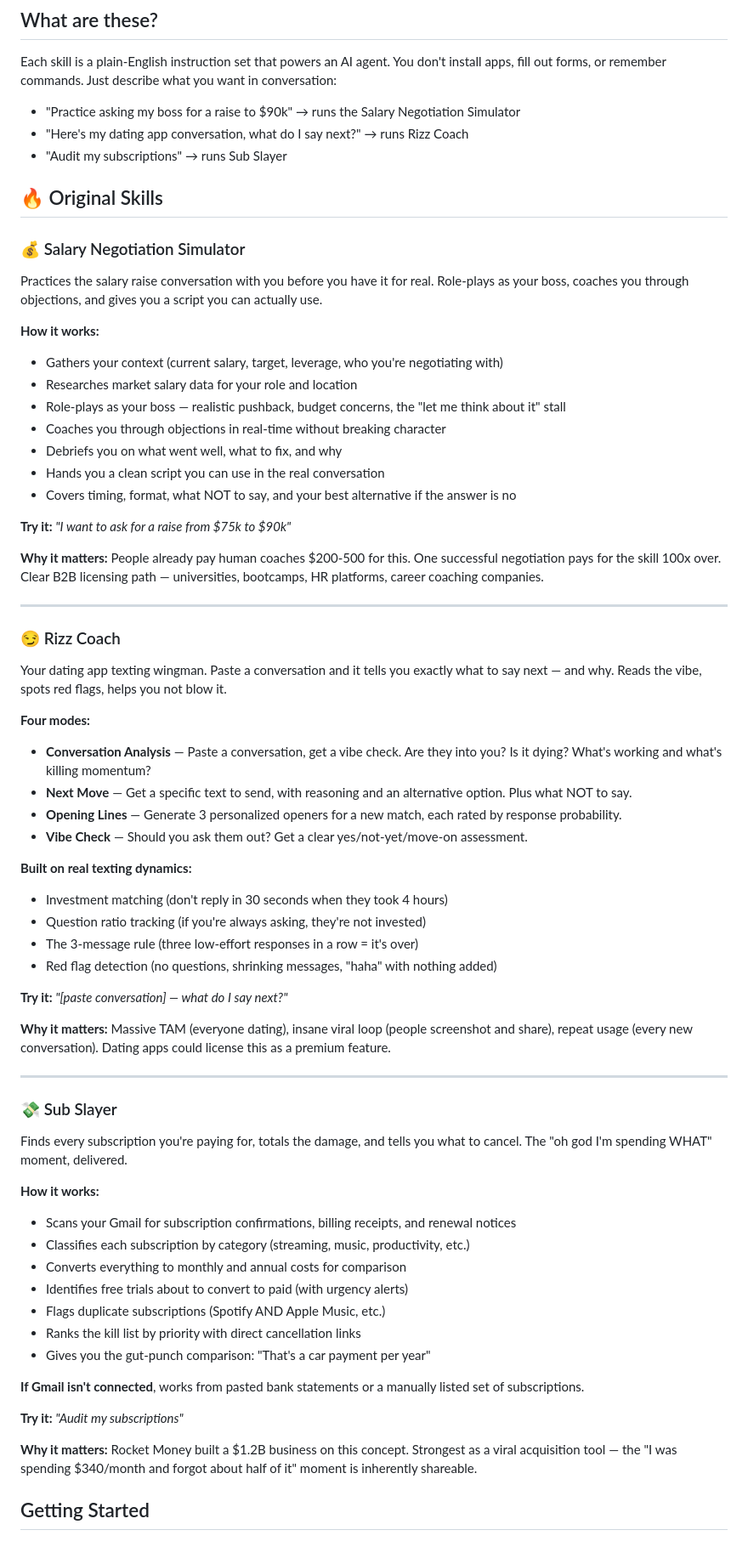
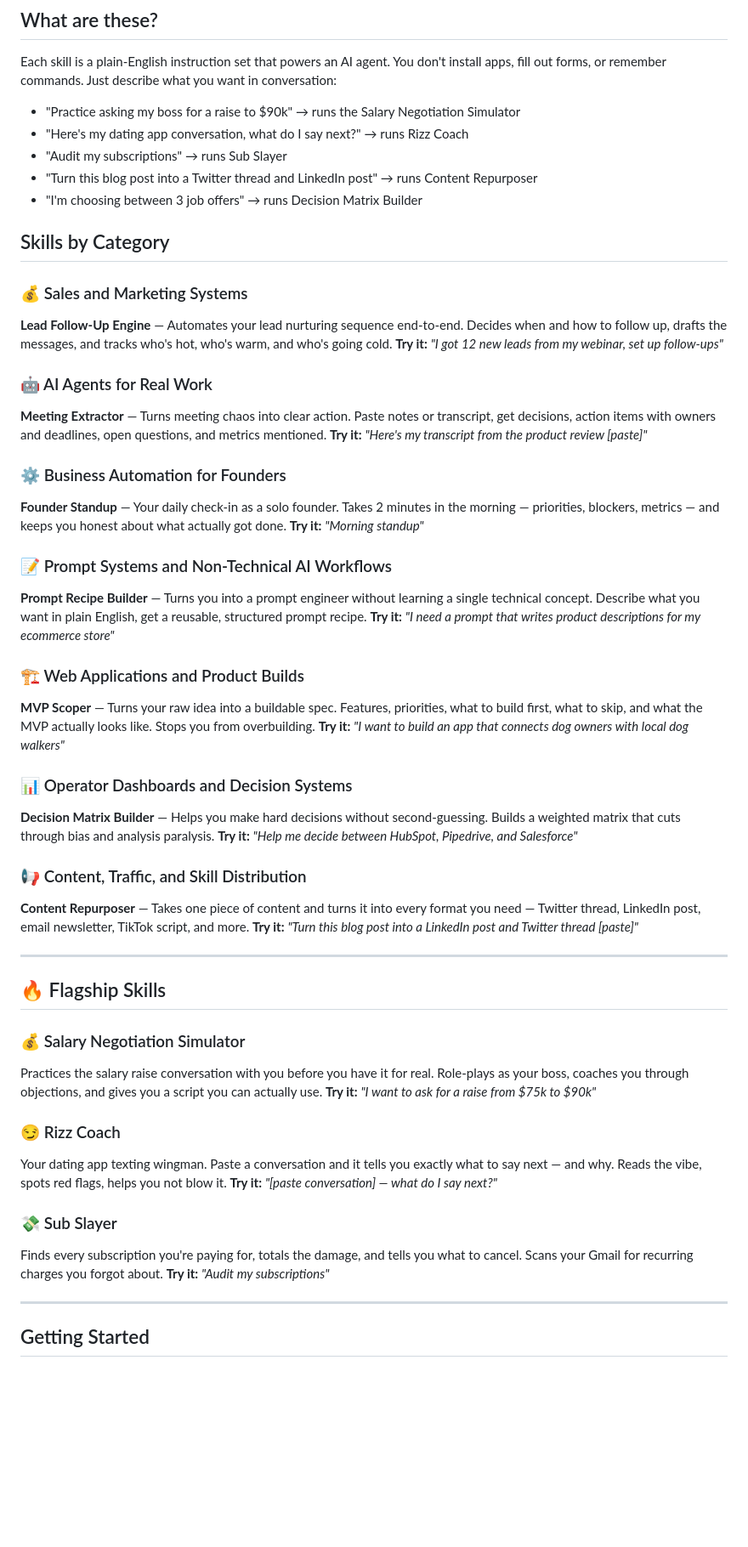
Before and after one commit to cgdaniels23/Cosmos-Engine, a Markdown page: README.md, the part around one of its changes. Shown at 85% size. Rendered like a GitHub page; blank space fills up the shorter version.

Commit message:
Update README with all 10 skills organized by category

```diff
--- a/README.md
+++ b/README.md
@@ -9,65 +9,56 @@ Each skill is a plain-English instruction set that powers an AI agent. You don't
 - "Practice asking my boss for a raise to $90k" → runs the Salary Negotiation Simulator
 - "Here's my dating app conversation, what do I say next?" → runs Rizz Coach
 - "Audit my subscriptions" → runs Sub Slayer
+- "Turn this blog post into a Twitter thread and LinkedIn post" → runs Content Repurposer
+- "I'm choosing between 3 job offers" → runs Decision Matrix Builder
 
-## 🔥 Original Skills
+## Skills by Category
+
+### 💰 Sales and Marketing Systems
+**Lead Follow-Up Engine** — Automates your lead nurturing sequence end-to-end. Decides when and how to follow up, drafts the messages, and tracks who's hot, who's warm, and who's going cold.
+**Try it:** _"I got 12 new leads from my webinar, set up follow-ups"_
+
+### 🤖 AI Agents for Real Work
+**Meeting Extractor** — Turns meeting chaos into clear action. Paste notes or transcript, get decisions, action items with owners and deadlines, open questions, and metrics mentioned.
+**Try it:** _"Here's my transcript from the product review [paste]"_
+
+### ⚙️ Business Automation for Founders
+**Founder Standup** — Your daily check-in as a solo founder. Takes 2 minutes in the morning — priorities, blockers, metrics — and keeps you honest about what actually got done.
+**Try it:** _"Morning standup"_
+
+### 📝 Prompt Systems and Non-Technical AI Workflows
+**Prompt Recipe Builder** — Turns you into a prompt engineer without learning a single technical concept. Describe what you want in plain English, get a reusable, structured prompt recipe.
+**Try it:** _"I need a prompt that writes product descriptions for my ecommerce store"_
+
+### 🏗️ Web Applications and Product Builds
+**MVP Scoper** — Turns your raw idea into a buildable spec. Features, priorities, what to build first, what to skip, and what the MVP actually looks like. Stops you from overbuilding.
+**Try it:** _"I want to build an app that connects dog owners with local dog walkers"_
+
+### 📊 Operator Dashboards and Decision Systems
+**Decision Matrix Builder** — Helps you make hard decisions without second-guessing. Builds a weighted matrix that cuts through bias and analysis paralysis.
+**Try it:** _"Help me decide between HubSpot, Pipedrive, and Salesforce"_
+
+### 📢 Content, Traffic, and Skill Distribution
+**Content Repurposer** — Takes one piece of content and turns it into every format you need — Twitter thread, LinkedIn post, email newsletter, TikTok script, and more.
+**Try it:** _"Turn this blog post into a LinkedIn post and Twitter thread [paste]"_
+
+---
+
+## 🔥 Flagship Skills
 
 ### 💰 Salary Negotiation Simulator
 Practices the salary raise conversation with you before you have it for real. Role-plays as your boss, coaches you through objections, and gives you a script you can actually use.
-
-**How it works:**
-- Gathers your context (current salary, target, leverage, who you're negotiating with)
-- Researches market salary data for your role and location
-- Role-plays as your boss — realistic pushback, budget concerns, the "let me think about it" stall
-- Coaches you through objections in real-time without breaking character
-- Debriefs you on what went well, what to fix, and why
-- Hands you a clean script you can use in the real conversation
-- Covers timing, format, what NOT to say, and your best alternative if the answer is no
-
 **Try it:** _"I want to ask for a raise from $75k to $90k"_
-
-**Why it matters:** People already pay human coaches $200-500 for this. One successful negotiation pays for the skill 100x over. Clear B2B licensing path — universities, bootcamps, HR platforms, career coaching companies.
-
----
 
 ### 😏 Rizz Coach
 Your dating app texting wingman. Paste a conversation and it tells you exactly what to say next — and why. Reads the vibe, spots red flags, helps you not blow it.
-
-**Four modes:**
-- **Conversation Analysis** — Paste a conversation, get a vibe check. Are they into you? Is it dying? What's working and what's killing momentum?
-- **Next Move** — Get a specific text to send, with reasoning and an alternative option. Plus what NOT to say.
-- **Opening Lines** — Generate 3 personalized openers for a new match, each rated by response probability.
-- **Vibe Check** — Should you ask them out? Get a clear yes/not-yet/move-on assessment.
-
-**Built on real texting dynamics:**
-- Investment matching (don't reply in 30 seconds when they took 4 hours)
-- Question ratio tracking (if you're always asking, they're not invested)
-- The 3-message rule (three low-effort responses in a row = it's over)
-- Red flag detection (no questions, shrinking messages, "haha" with nothing added)
-
 **Try it:** _"[paste conversation] — what do I say next?"_
 
-**Why it matters:** Massive TAM (everyone dating), insane viral loop (people screenshot and share), repeat usage (every new conversation). Dating apps could license this as a premium feature.
+### 💸 Sub Slayer
+Finds every subscription you're paying for, totals the damage, and tells you what to cancel. Scans your Gmail for recurring charges you forgot about.
+**Try it:** _"Audit my subscriptions"_
 
 ---
-
-### 💸 Sub Slayer
-Finds every subscription you're paying for, totals the damage, and tells you what to cancel. The "oh god I'm spending WHAT" moment, delivered.
-
-**How it works:**
-- Scans your Gmail for subscription confirmations, billing receipts, and renewal notices
-- Classifies each subscription by category (streaming, music, productivity, etc.)
-- Converts everything to monthly and annual costs for comparison
-- Identifies free trials about to convert to paid (with urgency alerts)
-- Flags duplicate subscriptions (Spotify AND Apple Music, etc.)
-- Ranks the kill list by priority with direct cancellation links
-- Gives you the gut-punch comparison: "That's a car payment per year"
-
-**If Gmail isn't connected**, works from pasted bank statements or a manually listed set of subscriptions.
-
-**Try it:** _"Audit my subscriptions"_
-
-**Why it matters:** Rocket Money built a $1.2B business on this concept. Strongest as a viral acquisition tool — the "I was spending $340/month and forgot about half of it" moment is inherently shareable.
 
 ## Getting Started
 
```
Also changed, not shown: other parts of README.md (+23 -3 lines).
